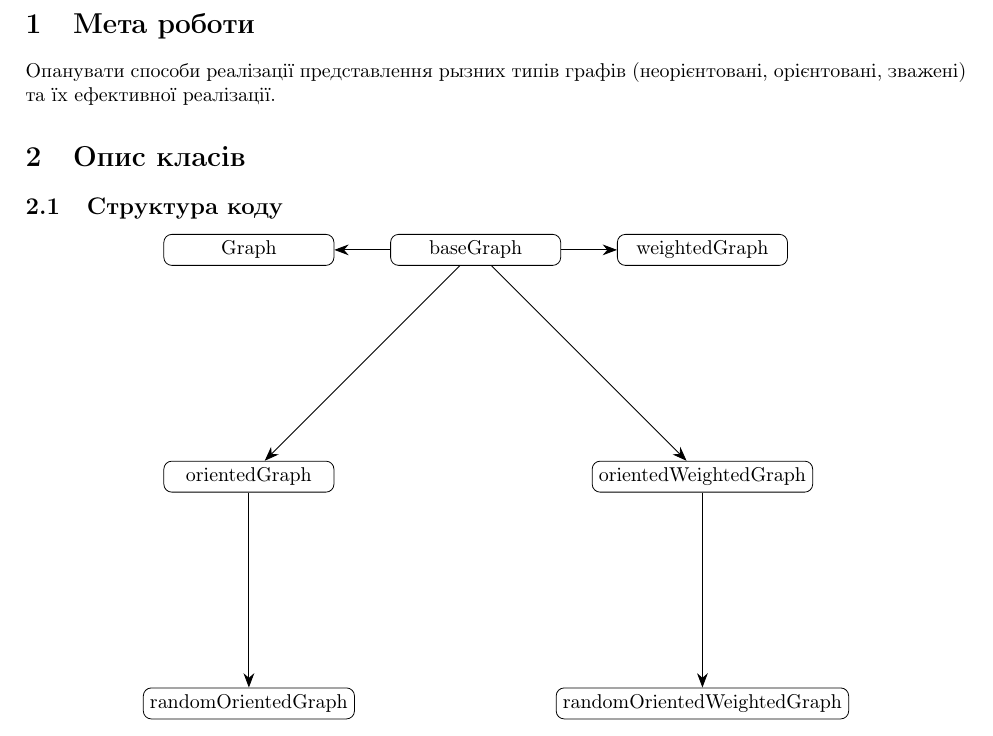
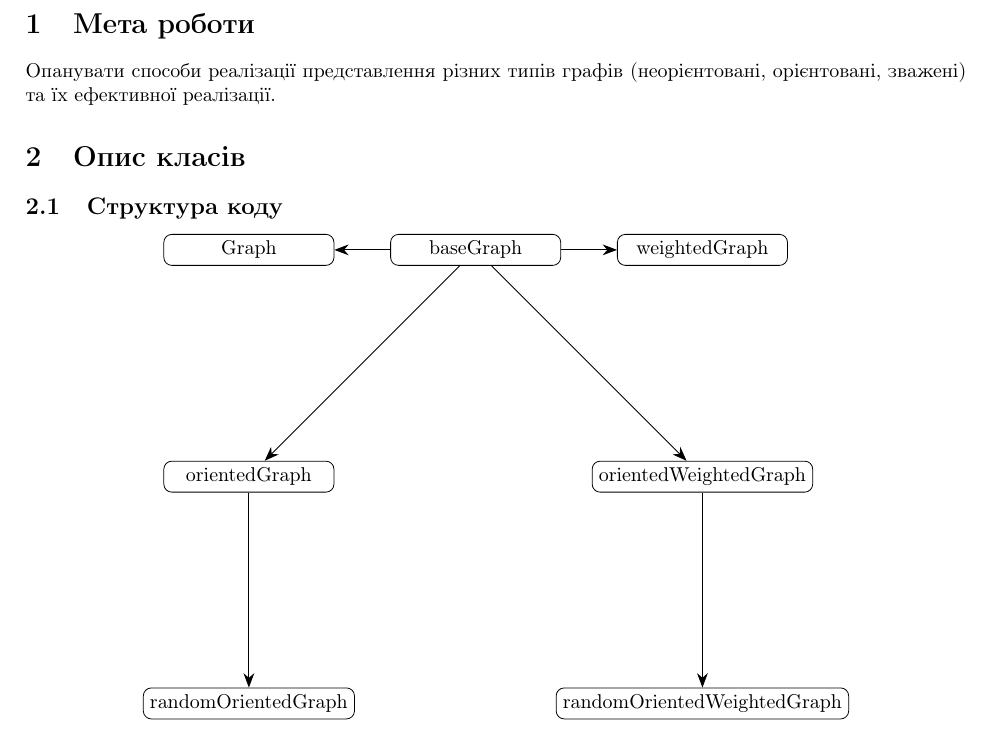
Before and after one commit to gre1wy/AppliedAlgorithms, a LaTeX document (lab2/graph.tex): part of page 2 of 6, cut so that both start at the same text. Compiled offline with pdfLaTeX.

Commit message:
mini upd readme

```diff
--- a/lab2/graph.tex
+++ b/lab2/graph.tex
@@ -29,7 +29,7 @@
 \newpage
 
 \section{Мета роботи}
-Опанувати способи реалізації представлення рызних типів графів (неорієнтовані, орієнтовані, зважені) та їх ефективної реалізації.
+Опанувати способи реалізації представлення різних типів графів (неорієнтовані, орієнтовані, зважені) та їх ефективної реалізації.
 
 \section{Опис класів}
 \subsection{Структура коду}
```
Also changed, not shown: README.md.
